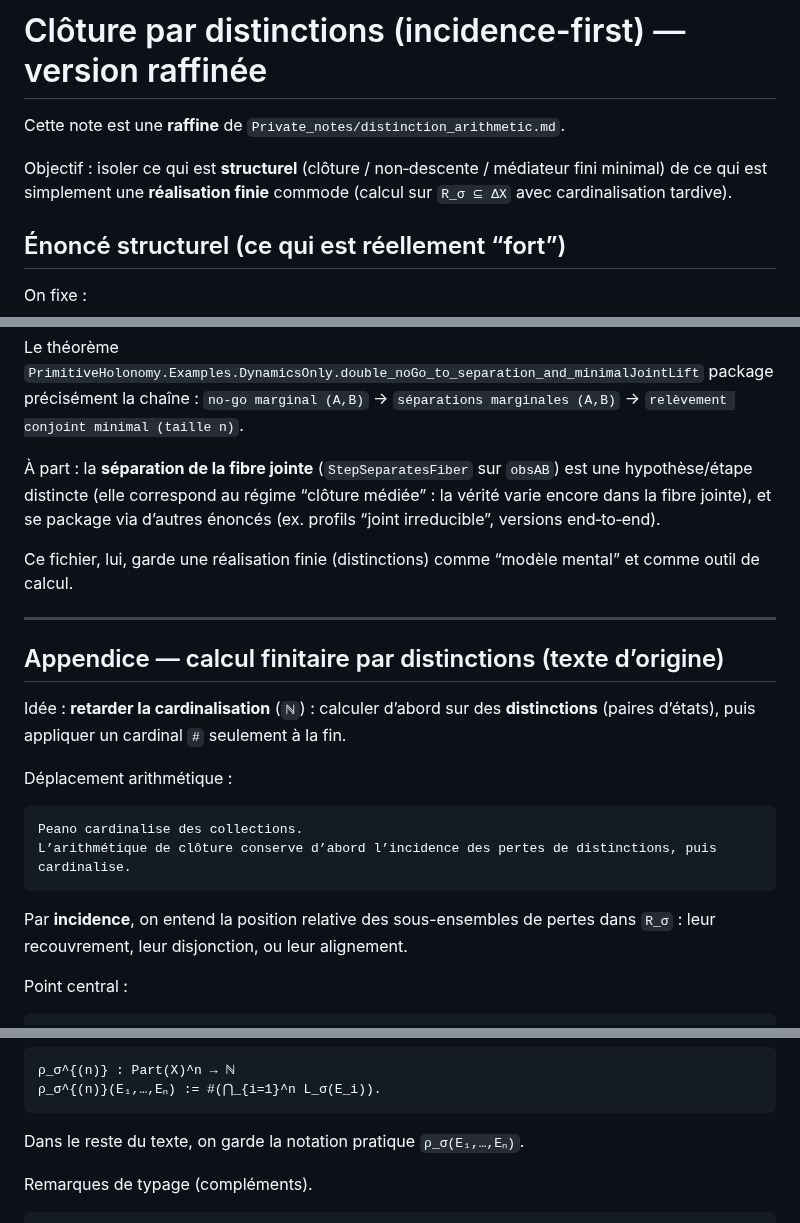
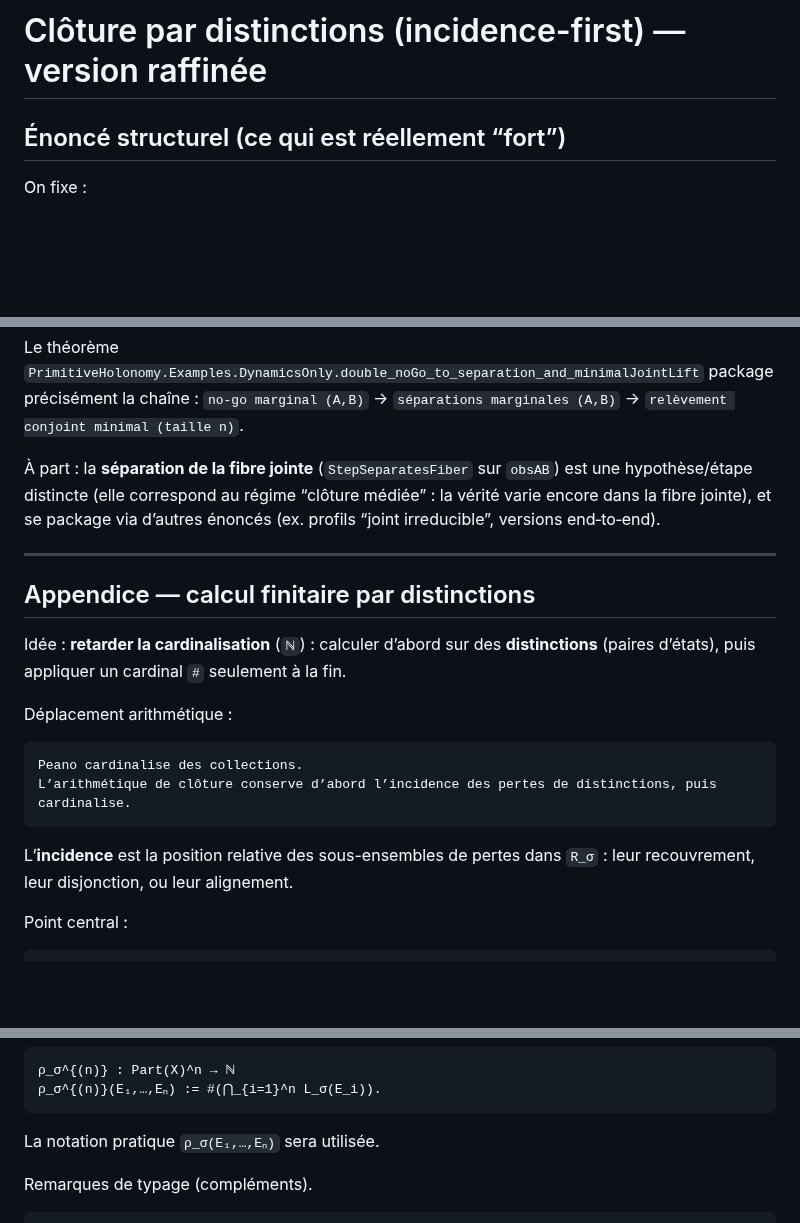
Before and after one commit to JohnDoe-collab-stack/forU2read, a Markdown page: Private_notes/distinction_arithmetic_refined.md, 3 parts joined by grey strips. Rendered like a GitHub page; blank space fills up the shorter version.

Commit message:
Remove editorial comments from distinction notes

````diff
--- a/Private_notes/distinction_arithmetic_refined.md
+++ b/Private_notes/distinction_arithmetic_refined.md
@@ -1,9 +1,4 @@
 # Clôture par distinctions (incidence-first) — version raffinée
-
-Cette note est une **raffine** de `Private_notes/distinction_arithmetic.md`.
-
-Objectif : isoler ce qui est **structurel** (clôture / non‑descente / médiateur fini minimal) de ce qui est
-simplement une **réalisation finie** commode (calcul sur `R_σ ⊆ ΔX` avec cardinalisation tardive).
 
 ## Énoncé structurel (ce qui est réellement “fort”)
 
@@ -59,11 +54,9 @@ package précisément la chaîne :
 (elle correspond au régime “clôture médiée” : la vérité varie encore dans la fibre jointe), et se package via d’autres
 énoncés (ex. profils “joint irreducible”, versions end‑to‑end).
 
-Ce fichier, lui, garde une réalisation finie (distinctions) comme “modèle mental” et comme outil de calcul.
-
 ---
 
-## Appendice — calcul finitaire par distinctions (texte d’origine)
+## Appendice — calcul finitaire par distinctions
 
 Idée : **retarder la cardinalisation** (`ℕ`) : calculer d’abord sur des **distinctions** (paires d’états), puis appliquer un
 cardinal `#` seulement à la fin.
@@ -75,7 +68,7 @@ Peano cardinalise des collections.
 L’arithmétique de clôture conserve d’abord l’incidence des pertes de distinctions, puis cardinalise.
 ```
 
-Par **incidence**, on entend la position relative des sous-ensembles de pertes dans `R_σ` :
+L’**incidence** est la position relative des sous-ensembles de pertes dans `R_σ` :
 leur recouvrement, leur disjonction, ou leur alignement.
 
 Point central :
@@ -183,7 +176,7 @@ indexée par `n ≥ 1` :
 ρ_σ^{(n)}(E₁,…,Eₙ) := #(⋂_{i=1}^n L_σ(E_i)).
 ```
 
-Dans le reste du texte, on garde la notation pratique `ρ_σ(E₁,…,Eₙ)`.
+La notation pratique `ρ_σ(E₁,…,Eₙ)` sera utilisée.
 
 Remarques de typage (compléments).
 
````
Also changed, not shown: Private_notes/distinction_arithmetic_refined_en.md (+3 -10 lines).
